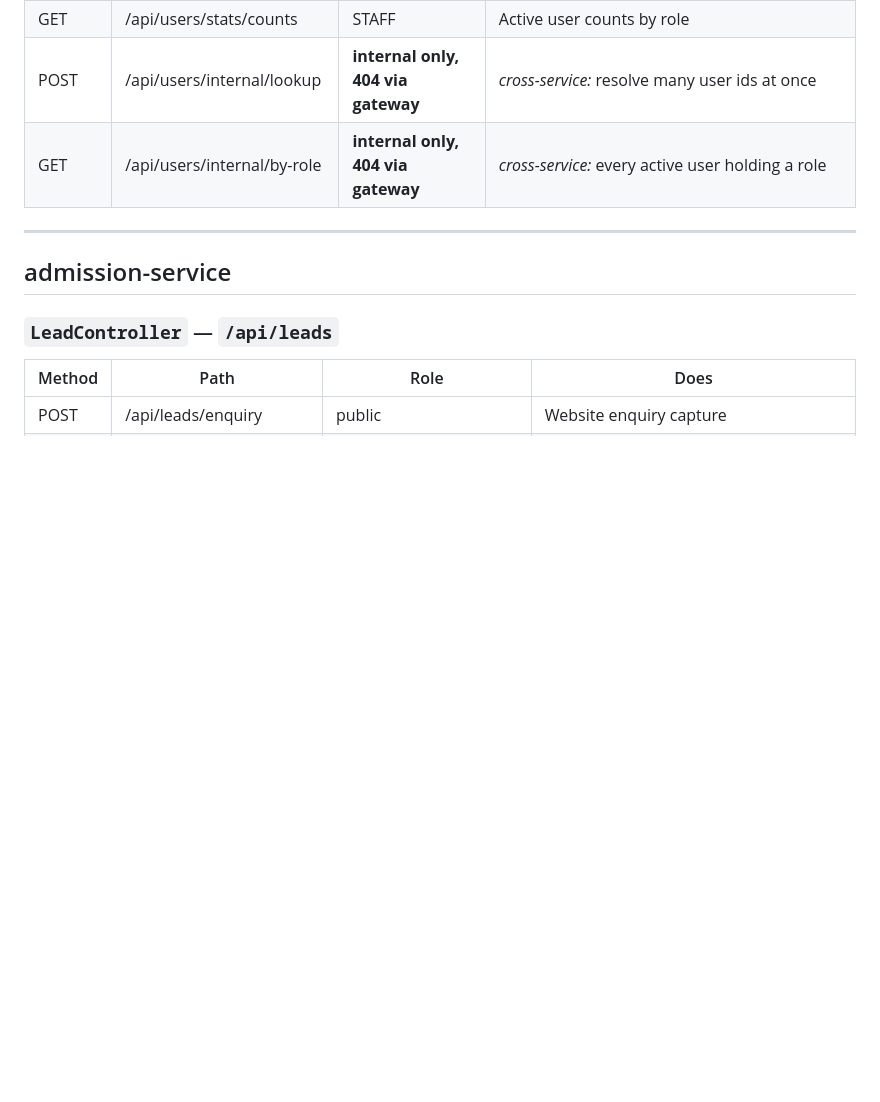
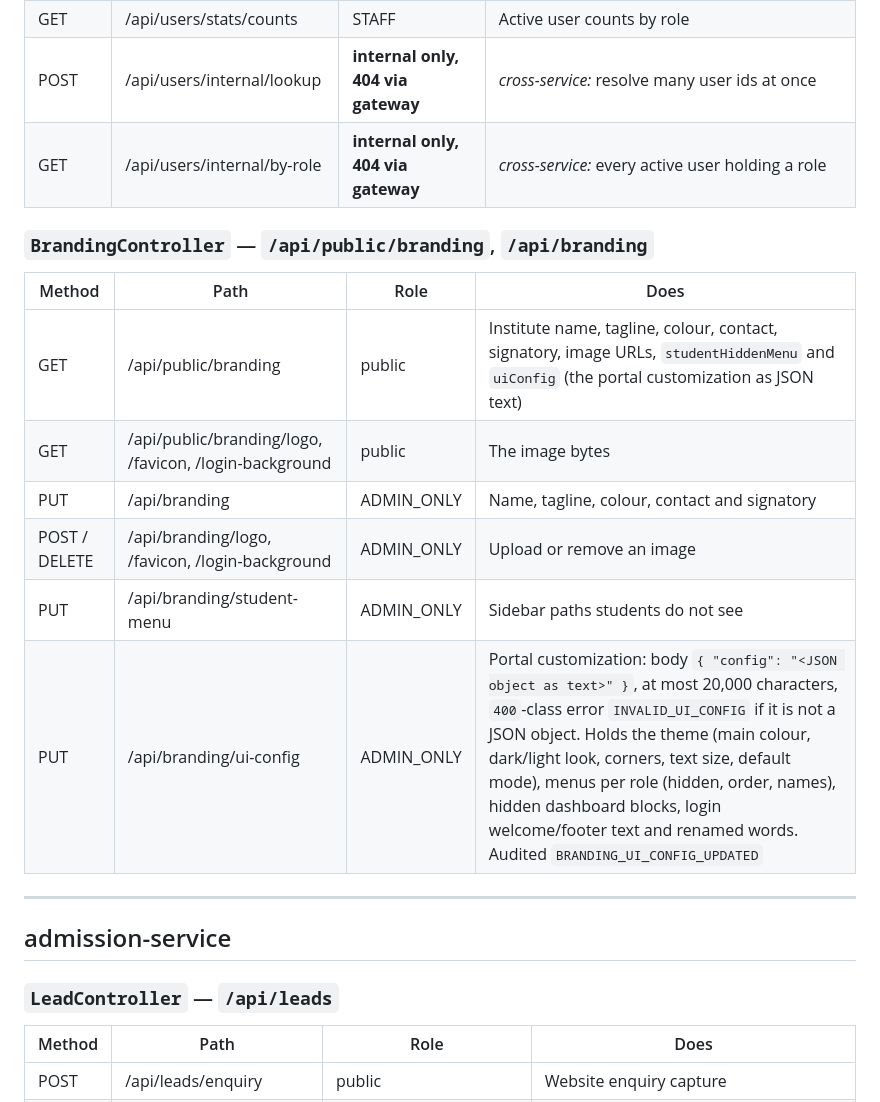
Before and after one commit to rohanrk2810/ITLMS, a Markdown page: docs/04-api-reference.md, the part around one of its changes. Rendered like a GitHub page; blank space fills up the shorter version.

Commit message:
Docs: branding endpoints and ui_config column, secure test default and retake in the API reference

```diff
--- a/docs/04-api-reference.md
+++ b/docs/04-api-reference.md
@@ -89,6 +89,16 @@ Endpoints not shown as public or role-restricted below still require a valid tok
 | GET | /api/users/stats/counts | STAFF | Active user counts by role |
 | POST | /api/users/internal/lookup | **internal only, 404 via gateway** | *cross-service:* resolve many user ids at once |
 | GET | /api/users/internal/by-role | **internal only, 404 via gateway** | *cross-service:* every active user holding a role |
+
+### `BrandingController` — `/api/public/branding`, `/api/branding`
+| Method | Path | Role | Does |
+|---|---|---|---|
+| GET | /api/public/branding | public | Institute name, tagline, colour, contact, signatory, image URLs, `studentHiddenMenu` and `uiConfig` (the portal customization as JSON text) |
+| GET | /api/public/branding/logo, /favicon, /login-background | public | The image bytes |
+| PUT | /api/branding | ADMIN_ONLY | Name, tagline, colour, contact and signatory |
+| POST / DELETE | /api/branding/logo, /favicon, /login-background | ADMIN_ONLY | Upload or remove an image |
+| PUT | /api/branding/student-menu | ADMIN_ONLY | Sidebar paths students do not see |
+| PUT | /api/branding/ui-config | ADMIN_ONLY | Portal customization: body `{ "config": "<JSON object as text>" }`, at most 20,000 characters, `400`-class error `INVALID_UI_CONFIG` if it is not a JSON object. Holds the theme (main colour, dark/light look, corners, text size, default mode), menus per role (hidden, order, names), hidden dashboard blocks, login welcome/footer text and renamed words. Audited `BRANDING_UI_CONFIG_UPDATED` |
 
 ---
 
```
Also changed, not shown: other parts of docs/04-api-reference.md (+1 -1 lines), docs/03-erd.md (+16 -0 lines).
